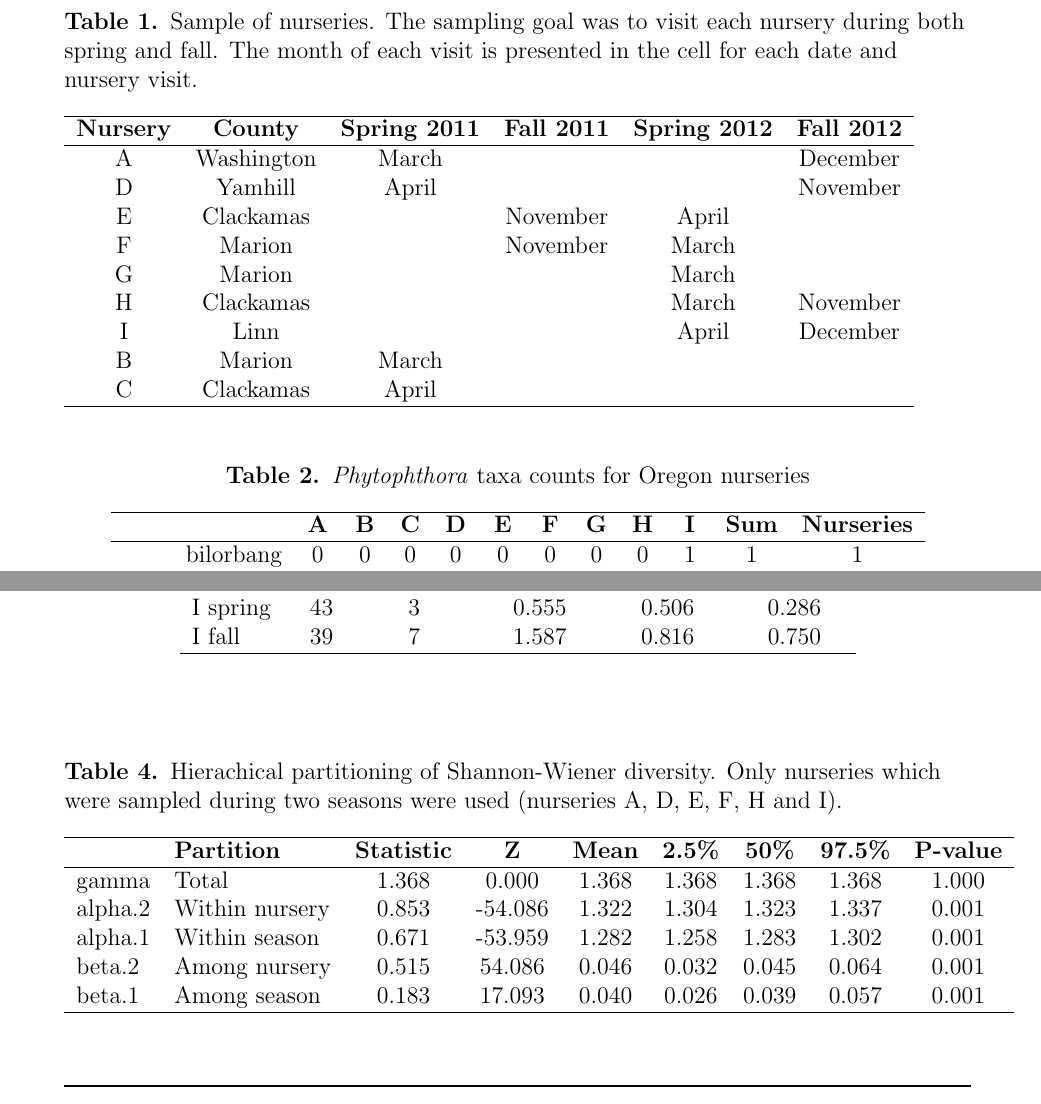
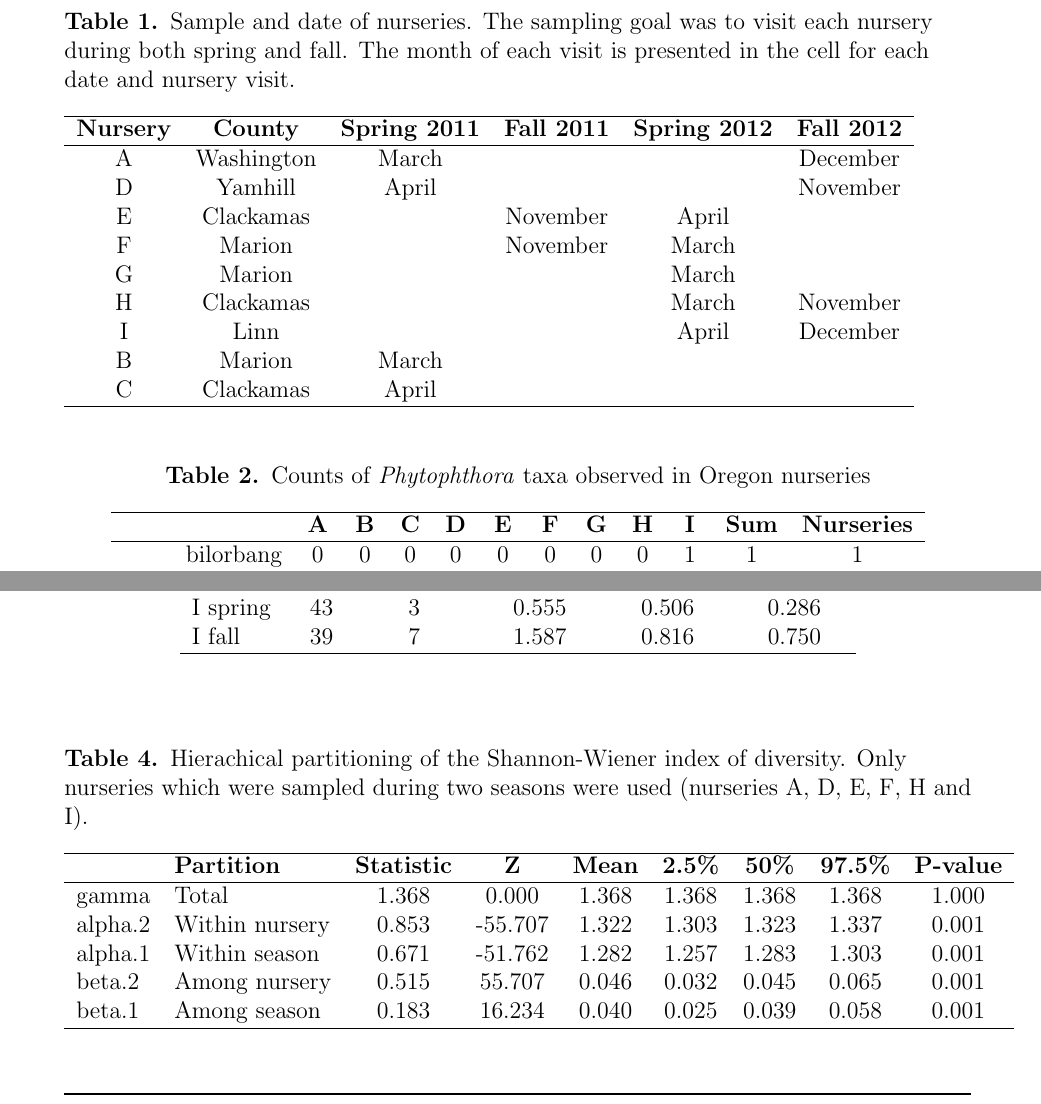
Before and after one commit to knausb/OR_nurseries, a LaTeX document (foliar_thora.tex): two parts of pages 14 and 15 of 15, joined at a grey line, cut so that both start at the same text. Compiled offline with pdfLaTeX.

Commit message:
updated table captions

```diff
--- a/foliar_thora.tex
+++ b/foliar_thora.tex
@@ -364,7 +364,7 @@ Barplot of \emph{Phytophthora} species incidence.  Nurseries (A-I) are in column
 % \end{table}
 
 \begin{table}[!ht]
-\caption{Sample of nurseries.  The sampling goal was to visit each nursery during both spring and fall.  The month of each visit is presented in the cell for each date and nursery visit.}
+\caption{Sample and date of nurseries.  The sampling goal was to visit each nursery during both spring and fall.  The month of each visit is presented in the cell for each date and nursery visit.}
 \begin{tabular}{cccccc}
 \hline
 \textbf{Nursery} & \textbf{County} & \textbf{Spring 2011} & \textbf{Fall 2011} & \textbf{Spring 2012} & \textbf{Fall 2012} \\
@@ -387,10 +387,10 @@ C & Clackamas & April & & & \\
 
 
 % latex table generated in R 3.0.2 by xtable 1.7-1 package
-% Fri Jan  3 14:02:17 2014
+% Tue Jan  7 15:18:33 2014
 \begin{table}[ht]
 \centering
-\caption{\emph{Phytophthora} taxa counts for Oregon nurseries}
+\caption{Counts of \emph{Phytophthora} taxa observed in Oregon nurseries}
 \label{tab:taxa_counts}
 \begin{tabular}{rccccccccccc}
   \hline
@@ -448,26 +449,26 @@ A & 66 & 3 & 0.628 & 0.572 & 0.390 \\
 \end{table}
 
 
-
-
 % latex table generated in R 3.0.2 by xtable 1.7-1 package
-% Fri Jan  3 13:51:28 2014
+% Tue Jan  7 15:22:22 2014
 \begin{table}[ht]
 \centering
-\caption{Hierachical partitioning of Shannon-Wiener diversity. Only nurseries which were sampled during two seasons were used (nurseries A, D, E, F, H and I).}
+\caption{Hierachical partitioning of the Shannon-Wiener index of diversity. Only nurseries which were sampled during two seasons were used (nurseries A, D, E, F, H and I).}
 \label{tab:adipart}
 \begin{tabular}{llccccccc}
   \hline
  & \textbf{Partition} & \textbf{Statistic} & \textbf{Z} & \textbf{Mean} & \textbf{2.5\%} & \textbf{50\%} & \textbf{97.5\%} & \textbf{P-value} \\
   \hline
 gamma & Total & 1.368 & 0.000 & 1.368 & 1.368 & 1.368 & 1.368 & 1.000 \\
-  alpha.2 & Within nursery & 0.853 & -54.086 & 1.322 & 1.304 & 1.323 & 1.337 & 0.001 \\
-  alpha.1 & Within season & 0.671 & -53.959 & 1.282 & 1.258 & 1.283 & 1.302 & 0.001 \\
-  beta.2 & Among nursery & 0.515 & 54.086 & 0.046 & 0.032 & 0.045 & 0.064 & 0.001 \\
-  beta.1 & Among season & 0.183 & 17.093 & 0.040 & 0.026 & 0.039 & 0.057 & 0.001 \\
+  alpha.2 & Within nursery & 0.853 & -55.707 & 1.322 & 1.303 & 1.323 & 1.337 & 0.001 \\
+  alpha.1 & Within season & 0.671 & -51.762 & 1.282 & 1.257 & 1.283 & 1.303 & 0.001 \\
+  beta.2 & Among nursery & 0.515 & 55.707 & 0.046 & 0.032 & 0.045 & 0.065 & 0.001 \\
+  beta.1 & Among season & 0.183 & 16.234 & 0.040 & 0.025 & 0.039 & 0.058 & 0.001 \\
    \hline
 \end{tabular}
 \end{table}
 
 
+
+
 \end{document}
```
Also changed, not shown: foliar_thora.tex (5 more changed lines).
